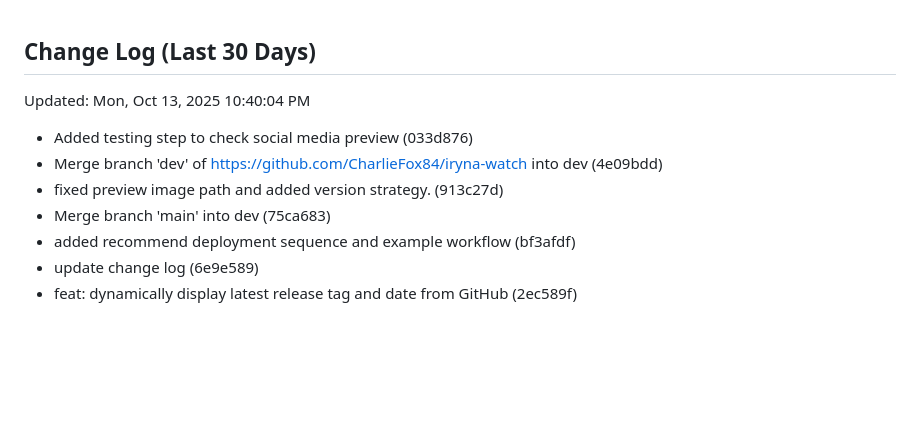
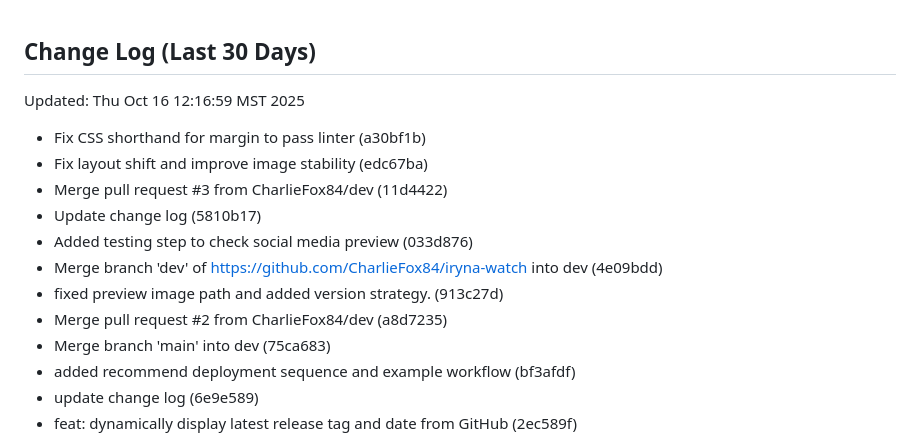
Before and after one commit to CharlieFox84/iryna-watch, a Markdown page: commit.md, the part around the change. GitHub-like rendering; blank space fills up the shorter version.

Commit message:
update change log

```diff
--- a/commit.md
+++ b/commit.md
@@ -1,10 +1,15 @@
 ## Change Log (Last 30 Days)
 
-Updated: Mon, Oct 13, 2025 10:40:04 PM
+Updated: Thu Oct 16 12:16:59 MST 2025
 
+- Fix CSS shorthand for margin to pass linter (a30bf1b)
+- Fix layout shift and improve image stability (edc67ba)
+- Merge pull request #3 from CharlieFox84/dev (11d4422)
+- Update change log (5810b17)
 - Added testing step to check social media preview (033d876)
 - Merge branch 'dev' of https://github.com/CharlieFox84/iryna-watch into dev (4e09bdd)
 - fixed preview image path and added version strategy. (913c27d)
+- Merge pull request #2 from CharlieFox84/dev (a8d7235)
 - Merge branch 'main' into dev (75ca683)
 - added recommend deployment sequence and example workflow (bf3afdf)
 - update change log (6e9e589)
```
